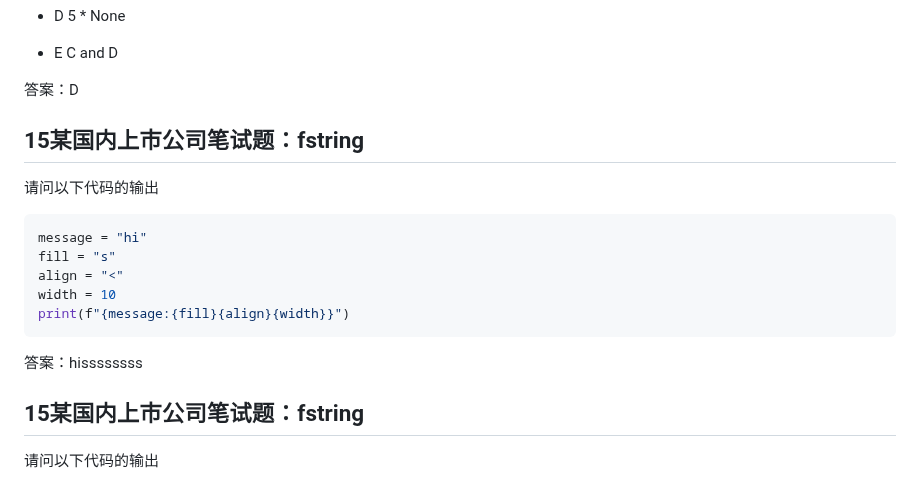
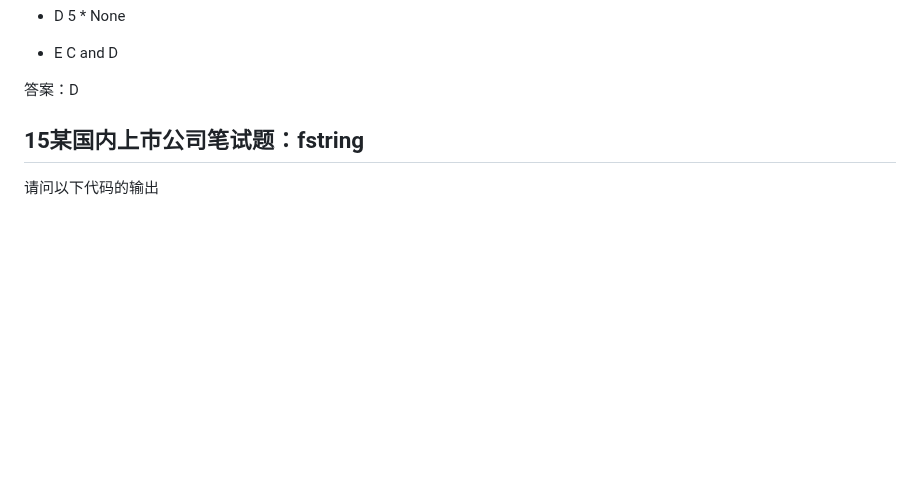
Before and after one commit to china-testing/python_cn_resouce, a Markdown page: 知名公司面试题.md, the part around one of its changes. Drawn GitHub-style; blank space fills up the shorter version.

````diff
--- a/知名公司面试题.md
+++ b/知名公司面试题.md
@@ -272,19 +272,6 @@ print("one" if A else "Python" if B else "Ciao!")
 
 答案：D
 
-## 15某国内上市公司笔试题：fstring
-
-请问以下代码的输出
-
-```python
-message = "hi"
-fill = "s"
-align = "<"
-width = 10
-print(f"{message:{fill}{align}{width}}")
-```
-
-答案：hissssssss
 
 ## 15某国内上市公司笔试题：fstring
 
````
Also changed, not shown: other parts of 知名公司面试题.md (+71 -0 lines).
